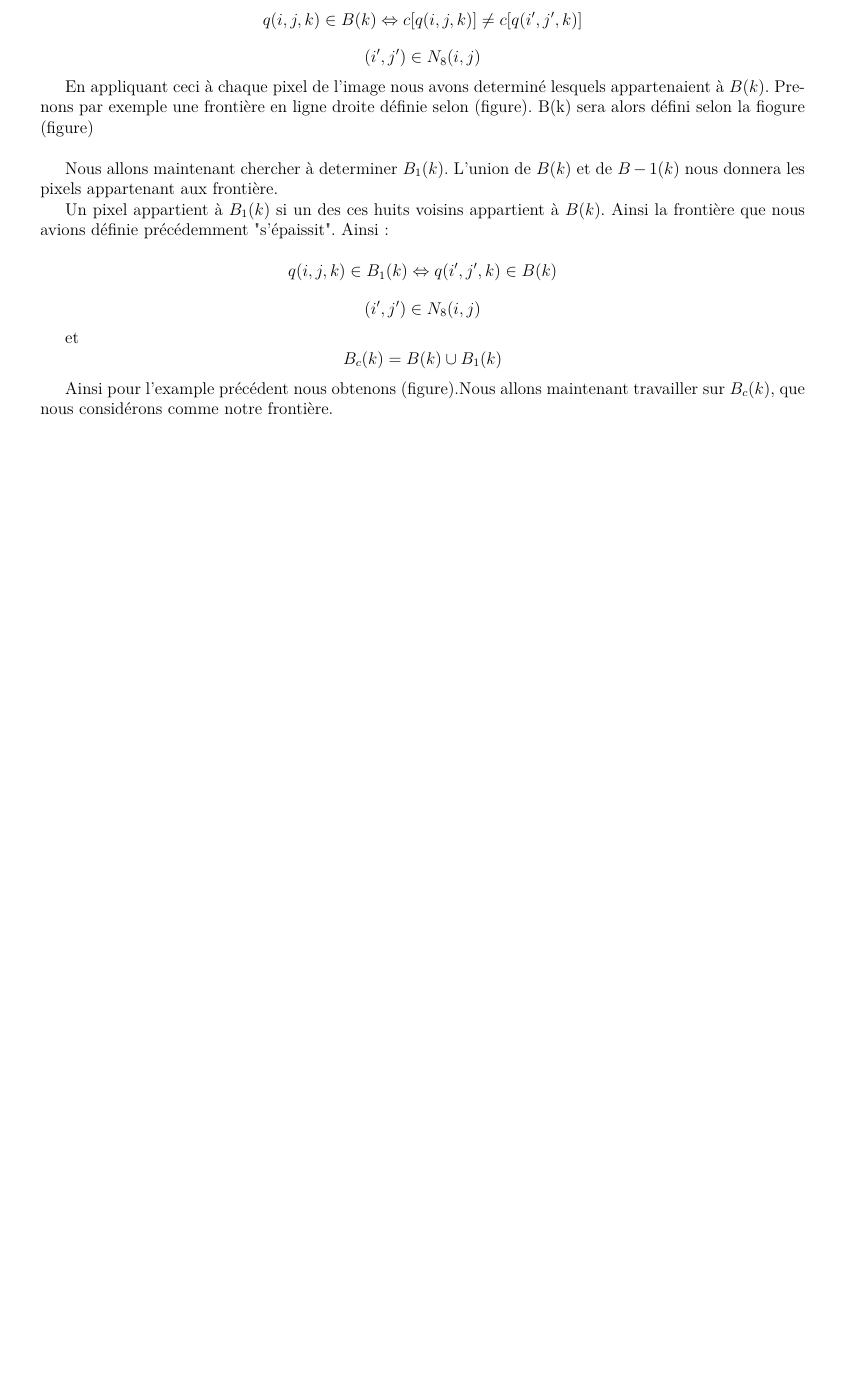
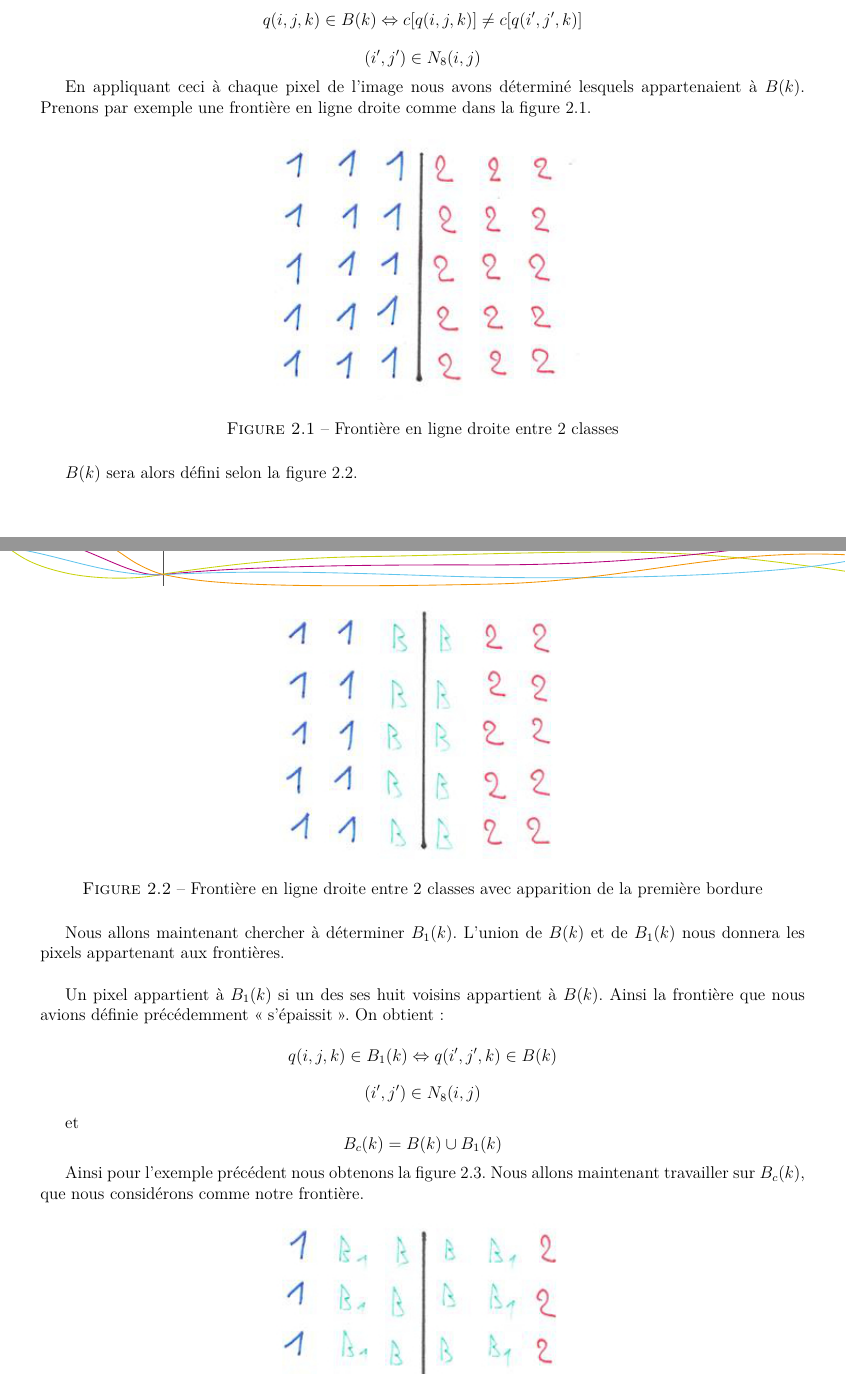
Before and after one commit to AntoineAugusti/image-segmentation, a LaTeX document (rapport/rapport.tex, which reads rapport/textes/estimationFrontiere.tex): part of page 8 of 10 before the commit and two parts of pages 8 and 9 of 11 after it, the two joined at a grey line, cut so that both start at the same text, the shorter picture padded with empty space. Compiled offline with pdfLaTeX.

Commit message:
Corrections orthographiques et ajout des figures

```diff
--- a/rapport/textes/estimationFrontiere.tex
+++ b/rapport/textes/estimationFrontiere.tex
@@ -8,15 +8,30 @@ Cette partie de l'algorithme a pour but de redefinir les classes des pixels proc
 	\[ q(i,j,k) \in B(k) \Leftrightarrow c[q(i,j,k)] \ne c[q(i',j',k)] \]
 	\[ (i',j') \in N_8(i,j) \]
 
-	En appliquant ceci à chaque pixel de l'image nous avons determiné lesquels appartenaient à $B(k)$. Prenons par exemple une frontière en ligne droite définie selon (figure). B(k) sera alors défini selon la fiogure (figure)\\
+	En appliquant ceci à chaque pixel de l'image nous avons déterminé lesquels appartenaient à $B(k)$. Prenons par exemple une frontière en ligne droite comme dans la figure \ref{fig:bordure}.
 
-	Nous allons maintenant chercher à determiner $B_1(k)$. L'union de $B(k)$ et de $B-1(k)$ nous donnera les pixels appartenant aux frontière.
+	\begin{figure}[H]
+		\centering
+		\includegraphics[scale=0.75]{images/bordure.jpg}
+		\caption{Frontière en ligne droite entre 2 classes}
+		\label{fig:bordure}
+	\end{figure}
 
-	Un pixel appartient à $B_1(k)$ si un des ces huits voisins appartient à $B(k)$. Ainsi la frontière que nous avions définie précédemment "s'épaissit". Ainsi :
+	$B(k)$ sera alors défini selon la figure \ref{fig:bordure2}.\\
+	\begin{figure}[H]
+		\centering
+		\includegraphics[scale=0.75]{images/bordure-2.jpg}
+		\caption{Frontière en ligne droite entre 2 classes avec apparition de la première bordure}
+		\label{fig:bordure2}
+	\end{figure}
+
+	Nous allons maintenant chercher à déterminer $B_1(k)$. L'union de $B(k)$ et de $B_1(k)$ nous donnera les pixels appartenant aux frontières.\\
+
+	Un pixel appartient à $B_1(k)$ si un des ses huit voisins appartient à $B(k)$. Ainsi la frontière que nous avions définie précédemment \enquote{s'épaissit}. On obtient :
 
 	\[ q(i,j,k) \in B_1(k) \Leftrightarrow q(i',j',k) \in B(k) \]
 	\[ (i',j') \in N_8(i,j) \]
 
 	et \[ B_c(k) = B(k) \cup B_1(k) \]
 
-	Ainsi pour l'example précédent nous obtenons (figure).Nous allons maintenant travailler sur $B_c(k)$, que nous considérons comme notre frontière.
+	Ainsi pour l'exemple précédent nous obtenons la figure \ref{fig:bordure3}. Nous allons maintenant travailler sur $B_c(k)$, que nous considérons comme notre frontière.
@@ -30,3 +52,4 @@ Cette partie de l'algorithme a pour but de redefinir les classes des pixels proc
+	\[ \hat{\sigma}_k^2 = \frac{\sum\limits_{(i,j) \in B_c'(k)}[q(i,j,k)-\hat{\mu}(i,j,k)]^2}{N(B_c'(k))} \]
 
 	$N(A)$ correspondant au nombre de points à l'intérieur de la région $A$.
 
```
Also changed, not shown: rapport/textes/estimationFrontiere.tex (28 more changed lines).
